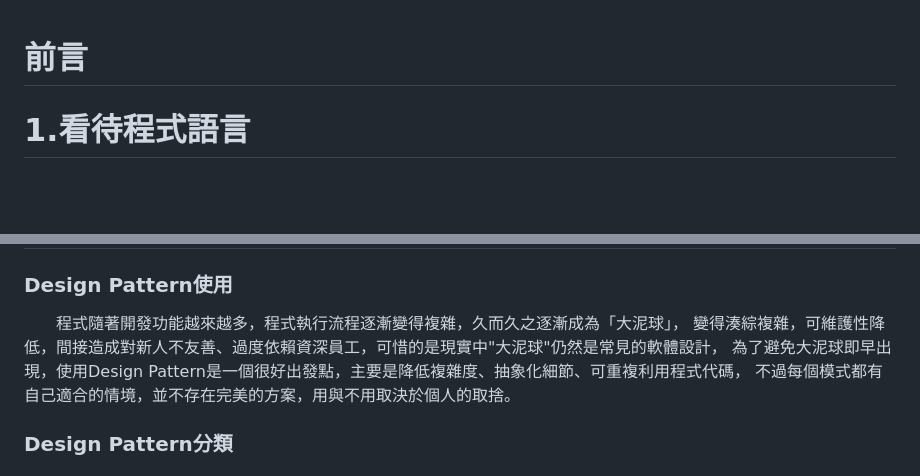
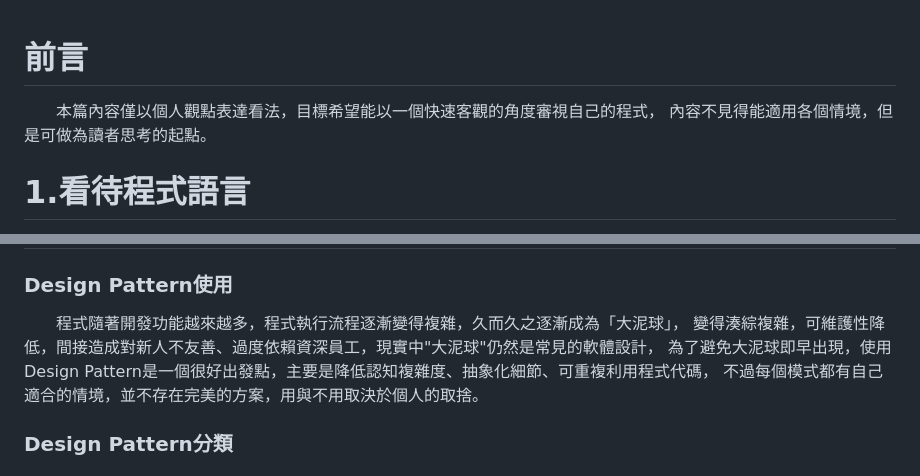
Before and after one commit to linchuen/DesignPattern, a Markdown page: README.md, 2 parts joined by grey strips. GitHub-like rendering; blank space fills up the shorter version.

Commit message:
新增前言

```diff
--- a/README.md
+++ b/README.md
@@ -1,4 +1,6 @@
 # 前言
+&emsp;&emsp;本篇內容僅以個人觀點表達看法，目標希望能以一個快速客觀的角度審視自己的程式，
+內容不見得能適用各個情境，但是可做為讀者思考的起點。
 
 # 1.看待程式語言
 &emsp;&emsp;維基百科定義程式語言是用來定義電腦程式的形式語言。
@@ -97,8 +99,8 @@
 # 5.看待Design Pattern運用
 ### Design Pattern使用
 &emsp;&emsp;程式隨著開發功能越來越多，程式執行流程逐漸變得複雜，久而久之逐漸成為「大泥球」，
-變得湊綜複雜，可維護性降低，間接造成對新人不友善、過度依賴資深員工，可惜的是現實中"大泥球"仍然是常見的軟體設計，
-為了避免大泥球即早出現，使用Design Pattern是一個很好出發點，主要是降低複雜度、抽象化細節、可重複利用程式代碼，
+變得湊綜複雜，可維護性降低，間接造成對新人不友善、過度依賴資深員工，現實中"大泥球"仍然是常見的軟體設計，
+為了避免大泥球即早出現，使用Design Pattern是一個很好出發點，主要是降低認知複雜度、抽象化細節、可重複利用程式代碼，
 不過每個模式都有自己適合的情境，並不存在完美的方案，用與不用取決於個人的取捨。
 
 ### Design Pattern分類
```
